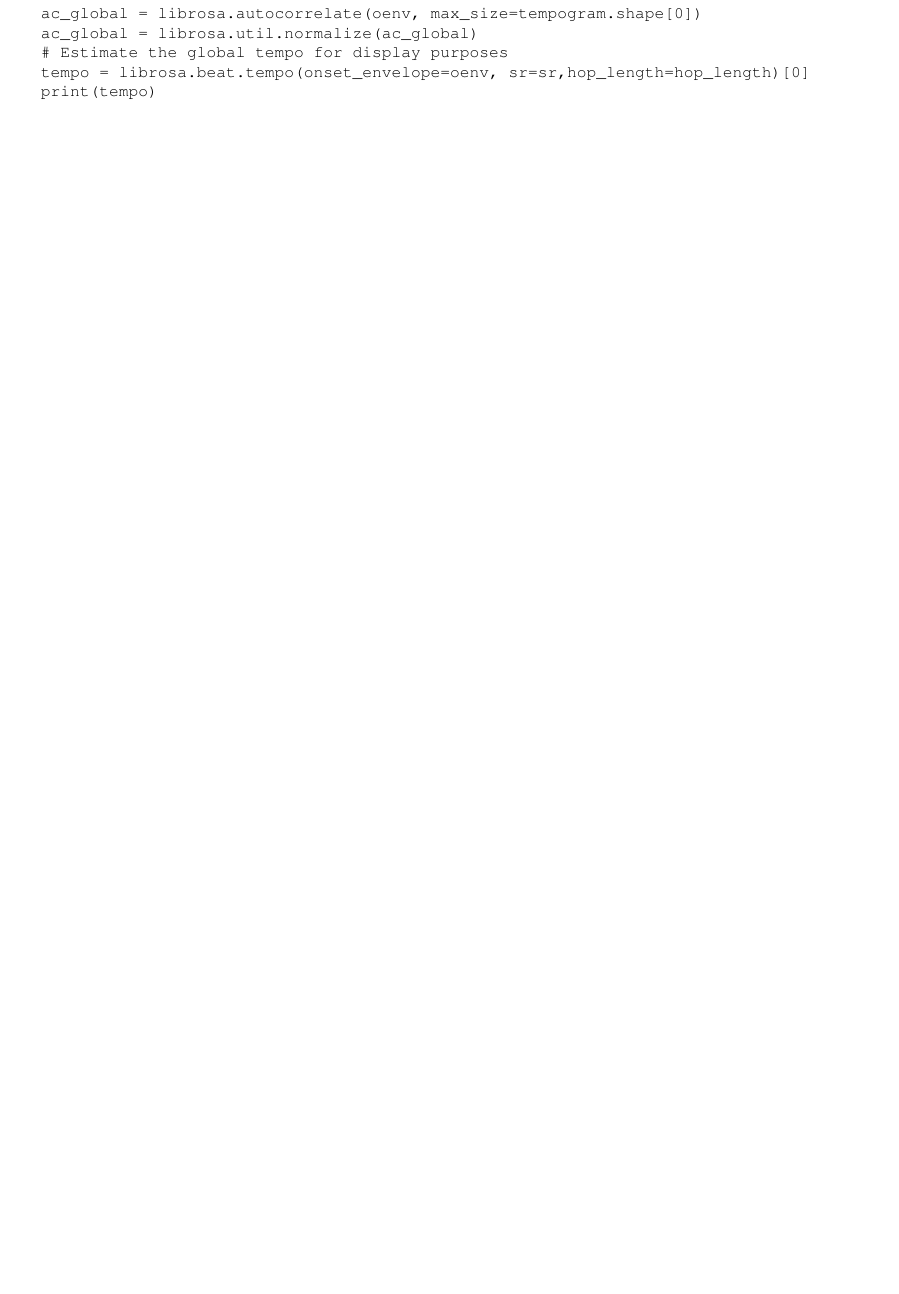
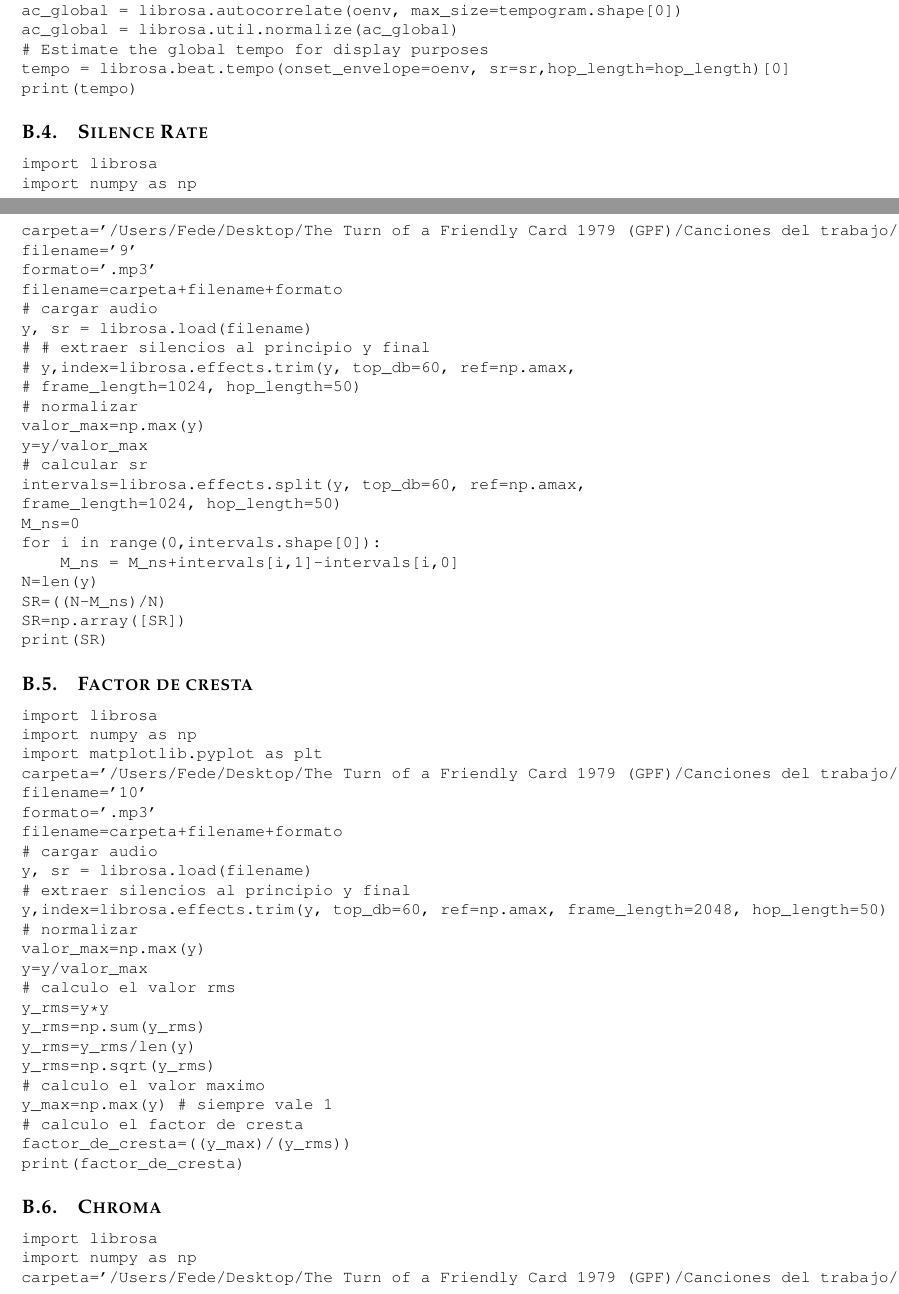
Before and after one commit to fedefelds/TP-DSP, a LaTeX paper (Informe/TP2_DSP.tex): part of page 5 of 5 before the commit and two parts of pages 5 and 6 of 7 after it, the two joined at a grey line, cut so that both start at the same text, the shorter picture padded with empty space. Compiled offline with pdfLaTeX.

Commit message:
avances en el tp

```diff
--- a/Informe/TP2_DSP.tex
+++ b/Informe/TP2_DSP.tex
@@ -257,3 +338,8 @@ este trabajo.
 \begin{verbatim}
 import librosa
 import numpy as np
+import matplotlib.pyplot as plt
+carpeta='/Users/Fede/Desktop/The Turn of a Friendly Card 1979 (GPF)/Canciones del trabajo/'
+filename='10'
+formato='.mp3'
+filename=carpeta+filename+formato
@@ -266,5 +351,4 @@ y,index=librosa.effects.trim(y, top_db=60, ref=np.amax, frame_length=2048, hop_l
 valor_max=np.max(y)
 y=y/valor_max
 \end{verbatim}
-
 \subsection{Visualización de la STFT}
@@ -272,7 +357,10 @@ y=y/valor_max
 import librosa
 import numpy as np
 import matplotlib.pyplot as plt
-filename='/Users/Fede/Desktop/stew.mp3'
+carpeta='/Users/Fede/Desktop/'
+filename='burno mars'
+formato='.mp3'
+filename=carpeta+filename+formato
 # cargar audio
 y, sr = librosa.load(filename)
 # extraer silencios al principio y final
@@ -293,7 +382,11 @@ plt.show()
 \begin{verbatim}
 import librosa
 import numpy as np
-  filename='/Users/Fede/Desktop/stew.mp3'
+
+carpeta='/Users/Fede/Desktop/The Turn of a Friendly Card 1979 (GPF)/Canciones del trabajo/'
+filename='10'
+formato='.mp3'
+filename=carpeta+filename+formato
 # cargar audio
 y, sr = librosa.load(filename)
 # extraer silencios al principio y final
@@ -312,9 +405,85 @@ plt.show()
 tempo = librosa.beat.tempo(onset_envelope=oenv, sr=sr,hop_length=hop_length)[0]
 print(tempo)
 \end{verbatim}
+\subsection{Silence Rate}
+\label{silence rate}
+\begin{verbatim}
+import librosa
+import numpy as np
+carpeta='/Users/Fede/Desktop/The Turn of a Friendly Card 1979 (GPF)/Canciones del trabajo/'
+filename='9'
+formato='.mp3'
+filename=carpeta+filename+formato
+# cargar audio
+y, sr = librosa.load(filename)
+# # extraer silencios al principio y final
+# y,index=librosa.effects.trim(y, top_db=60, ref=np.amax,
+# frame_length=1024, hop_length=50)
+# normalizar
+valor_max=np.max(y)
+y=y/valor_max
+# calcular sr
+intervals=librosa.effects.split(y, top_db=60, ref=np.amax,
+frame_length=1024, hop_length=50)
+M_ns=0
+for i in range(0,intervals.shape[0]):
+    M_ns = M_ns+intervals[i,1]-intervals[i,0]
+N=len(y)
+SR=((N-M_ns)/N)
+SR=np.array([SR])
+print(SR)
+\end{verbatim}
 
+\subsection{Factor de cresta}
+\label{factor de cresta}
+\begin{verbatim}
+import librosa
+import numpy as np
+import matplotlib.pyplot as plt
+carpeta='/Users/Fede/Desktop/The Turn of a Friendly Card 1979 (GPF)/Canciones del trabajo/'
+filename='10'
+formato='.mp3'
+filename=carpeta+filename+formato
+# cargar audio
+y, sr = librosa.load(filename)
+# extraer silencios al principio y final
+y,index=librosa.effects.trim(y, top_db=60, ref=np.amax, frame_length=2048, hop_length=50)
+# normalizar
+valor_max=np.max(y)
+y=y/valor_max
+# calculo el valor rms
+y_rms=y*y
+y_rms=np.sum(y_rms)
+y_rms=y_rms/len(y)
+y_rms=np.sqrt(y_rms)
+# calculo el valor maximo
+y_max=np.max(y) # siempre vale 1
+# calculo el factor de cresta
+factor_de_cresta=((y_max)/(y_rms))
+print(factor_de_cresta)
+\end{verbatim}
 
-
-
+\subsection{Chroma}
+\label{chroma}
+\begin{verbatim}
+import librosa
+import numpy as np
+carpeta='/Users/Fede/Desktop/The Turn of a Friendly Card 1979 (GPF)/Canciones del trabajo/'
+filename='10'
+formato='.mp3'
+filename=carpeta+filename+formato
+# cargar audio
+y, sr = librosa.load(filename)
+# extraer silencios al principio y final
+y,index=librosa.effects.trim(y, top_db=60, ref=np.amax,
+frame_length=1024, hop_length=50)
+# normalizar
+valor_max=np.max(y)
+y=y/valor_max
+# calculo el chromagram
+chromagram=librosa.feature.chroma_cqt(y,sr)
+chromagram=np.mean(chromagram,1)
+np.savetxt('test.txt',chromagram,delimiter=' \\ ',fmt='%.3f', newline=' & ')
+\end{verbatim}
 
 \end{document}
```
Also changed, not shown: test.txt (added, +12 -0 lines), Informe/TP2_DSP.pdf, Informe/TP2_DSP.tex (98 more changed lines), 10 other files. Lines whose indentation alone changed are shown as unchanged.
